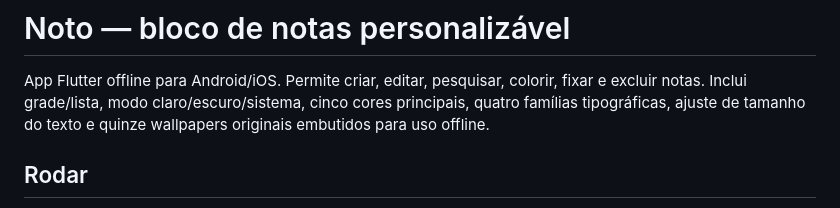
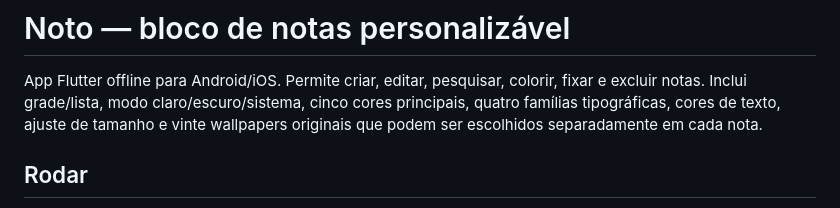
Before and after one commit to Jtcharizard/Noto-Bloco-de-notas, a Markdown page: README.md, the part around the change. Drawn GitHub-style.

Commit message:
Noto 0.2: notas personalizadas, fontes, cores e ícone

```diff
--- a/README.md
+++ b/README.md
@@ -2,8 +2,8 @@
 
 App Flutter offline para Android/iOS. Permite criar, editar, pesquisar, colorir,
 fixar e excluir notas. Inclui grade/lista, modo claro/escuro/sistema, cinco cores
-principais, quatro famílias tipográficas, ajuste de tamanho do texto e quinze
-wallpapers originais embutidos para uso offline.
+principais, quatro famílias tipográficas, cores de texto, ajuste de tamanho e
+vinte wallpapers originais que podem ser escolhidos separadamente em cada nota.
 
 ## Rodar
 
```
Also changed, not shown: assets/app_icon.png (added), assets/wallpapers/black_hole.png (added), assets/wallpapers/celestial_dragon.png (added), assets/wallpapers/crystal_kingdom.png (added), assets/wallpapers/moon_knight.png (added), assets/wallpapers/neon_city.png (added), 3 other files.
